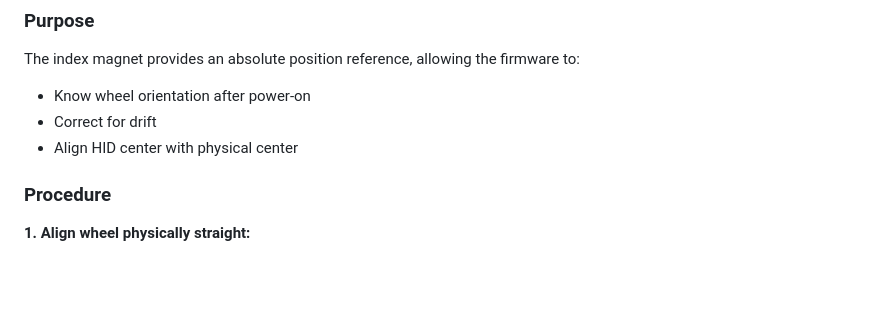
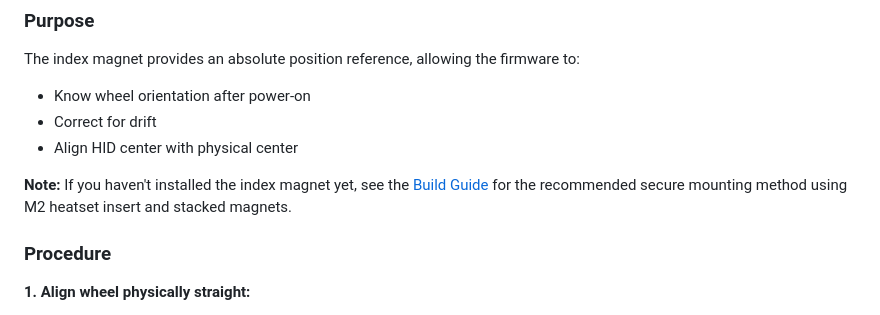
Before and after one commit to skyne/rp2040-ffb, a Markdown page: docs/calibration-and-tuning.md, the part around the change. GitHub-like rendering; blank space fills up the shorter version.

```diff
--- a/docs/calibration-and-tuning.md
+++ b/docs/calibration-and-tuning.md
@@ -275,6 +275,8 @@ The index magnet provides an absolute position reference, allowing the firmware
 - Know wheel orientation after power-on
 - Correct for drift
 - Align HID center with physical center
+
+**Note:** If you haven't installed the index magnet yet, see the [Build Guide](build-guide.md#step-1-prepare-the-donor-wheel) for the recommended secure mounting method using M2 heatset insert and stacked magnets.
 
 ### Procedure
 
```
Also changed, not shown: docs/build-guide.md (+52 -5 lines).
